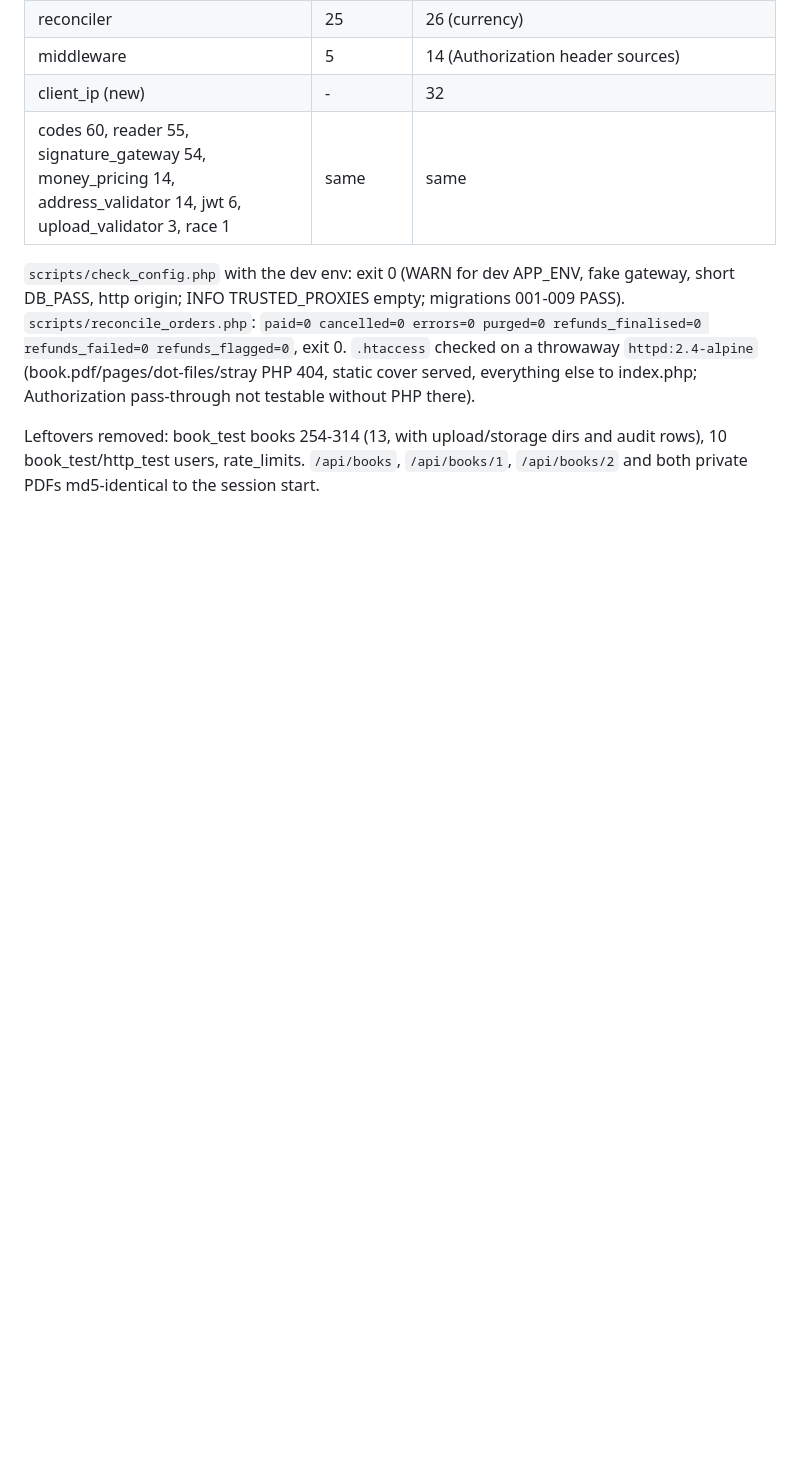
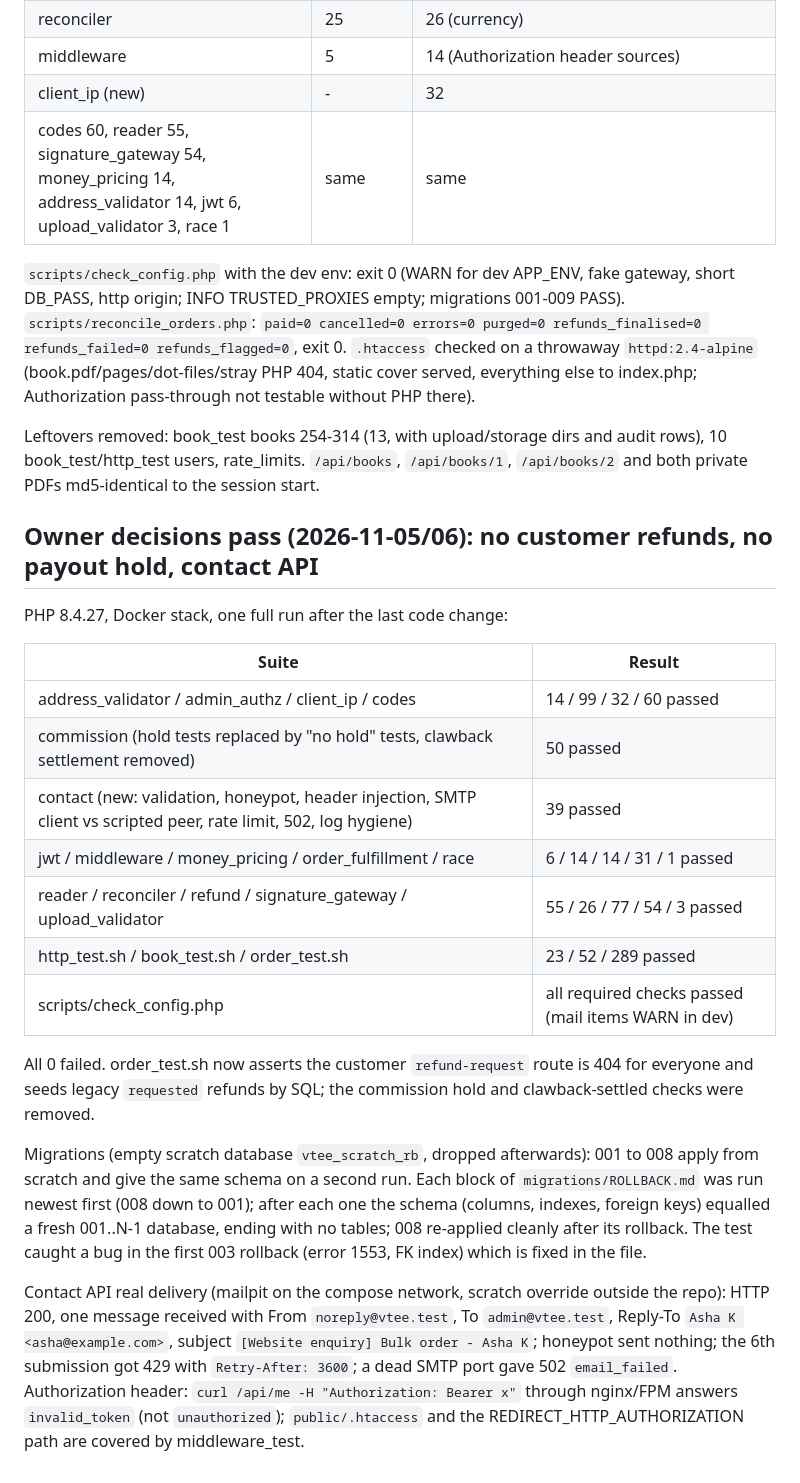
Before and after one commit to sowndharya-3/victory, a Markdown page: backend/TEST_RESULTS.md, the part around the change. Drawn GitHub-style; blank space fills up the shorter version.

```diff
--- a/backend/TEST_RESULTS.md
+++ b/backend/TEST_RESULTS.md
@@ -319,3 +319,31 @@ not testable without PHP there).
 
 Leftovers removed: book_test books 254-314 (13, with upload/storage dirs and audit rows), 10 book_test/http_test users,
 rate_limits. `/api/books`, `/api/books/1`, `/api/books/2` and both private PDFs md5-identical to the session start.
+
+## Owner decisions pass (2026-11-05/06): no customer refunds, no payout hold, contact API
+
+PHP 8.4.27, Docker stack, one full run after the last code change:
+
+| Suite | Result |
+|---|---|
+| address_validator / admin_authz / client_ip / codes | 14 / 99 / 32 / 60 passed |
+| commission (hold tests replaced by "no hold" tests, clawback settlement removed) | 50 passed |
+| contact (new: validation, honeypot, header injection, SMTP client vs scripted peer, rate limit, 502, log hygiene) | 39 passed |
+| jwt / middleware / money_pricing / order_fulfillment / race | 6 / 14 / 14 / 31 / 1 passed |
+| reader / reconciler / refund / signature_gateway / upload_validator | 55 / 26 / 77 / 54 / 3 passed |
+| http_test.sh / book_test.sh / order_test.sh | 23 / 52 / 289 passed |
+| scripts/check_config.php | all required checks passed (mail items WARN in dev) |
+
+All 0 failed. order_test.sh now asserts the customer `refund-request` route is 404 for everyone and seeds legacy
+`requested` refunds by SQL; the commission hold and clawback-settled checks were removed.
+
+Migrations (empty scratch database `vtee_scratch_rb`, dropped afterwards): 001 to 008 apply from scratch and give the
+same schema on a second run. Each block of `migrations/ROLLBACK.md` was run newest first (008 down to 001); after each
+one the schema (columns, indexes, foreign keys) equalled a fresh 001..N-1 database, ending with no tables; 008 re-applied
+cleanly after its rollback. The test caught a bug in the first 003 rollback (error 1553, FK index) which is fixed in the file.
+
+Contact API real delivery (mailpit on the compose network, scratch override outside the repo): HTTP 200, one message
+received with From `noreply@vtee.test`, To `admin@vtee.test`, Reply-To `Asha K <asha@example.com>`, subject
+`[Website enquiry] Bulk order - Asha K`; honeypot sent nothing; the 6th submission got 429 with `Retry-After: 3600`; a dead
+SMTP port gave 502 `email_failed`. Authorization header: `curl /api/me -H "Authorization: Bearer x"` through nginx/FPM
+answers `invalid_token` (not `unauthorized`); `public/.htaccess` and the REDIRECT_HTTP_AUTHORIZATION path are covered by middleware_test.
```
Also changed, not shown: backend/README.md (+1 -0 lines), backend/migrations/ROLLBACK.md (added, +139 -0 lines).
